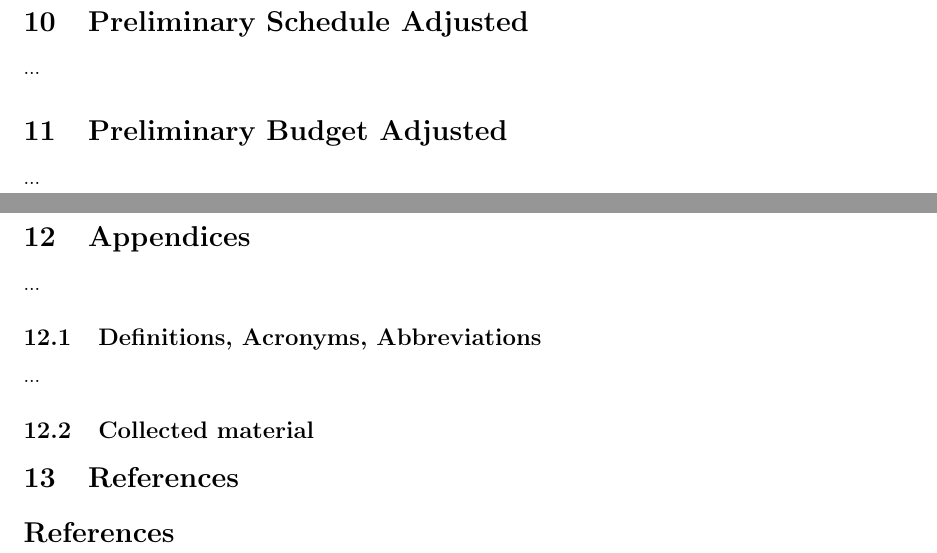
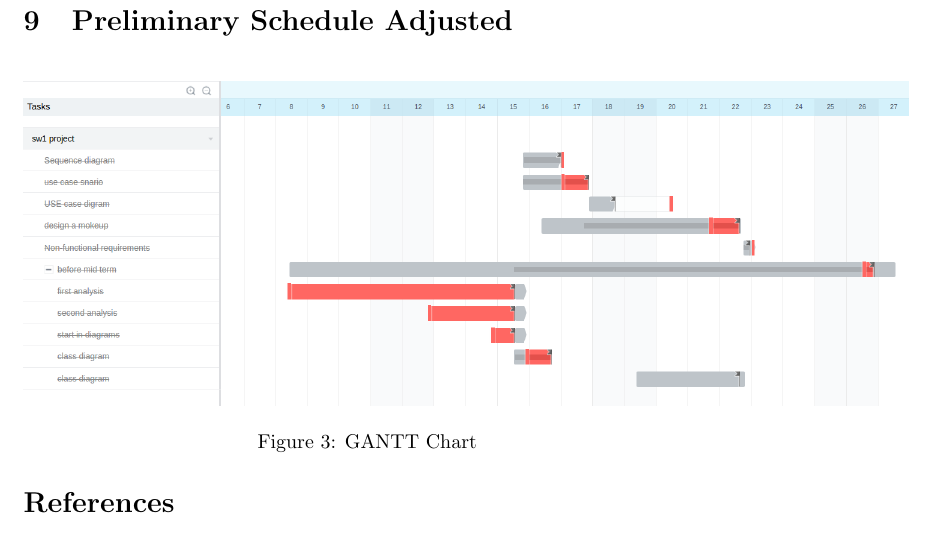
Before and after one commit to k-sae/ADwytee, a LaTeX document (Documentations/Temp/SRS Latex/SRSLatex.tex): two parts of pages 27 and 28 of 28 before the commit and part of page 29 of 29 after it, the two joined at a grey line, cut so that both start at the same text. Compiled offline with pdfLaTeX.

Commit message:
Finish SRS Phase 1 Completed

```diff
--- a/Documentations/Temp/SRS Latex/SRSLatex.tex
+++ b/Documentations/Temp/SRS Latex/SRSLatex.tex
@@ -542,16 +542,13 @@ Must be easy to use interface with simple ads included.
 
 
 \section{Preliminary Schedule Adjusted}
-...
-\section{Preliminary Budget Adjusted}
-...
-\section{Appendices}
-...
-\subsection{Definitions, Acronyms, Abbreviations}
-...
-\subsection{Collected material}
 
-\section {References}
+\begin{figure}[H]
+\centering
+\includegraphics[scale=0.3]{./ganttchart}
+\caption{GANTT Chart}
+\end{figure}
+
 \bibliographystyle{IEEEtranS}
 
 \bibliography{dissertationbib}
```
Also changed, not shown: Documentations/Temp/SRS Latex/ganttchart.png (added), Documentations/Temp/SRS Latex/usecase.png (added), Documentations/Temp/SRS Latex/SRSLatex.tex (22 more changed lines), 4 other files.
